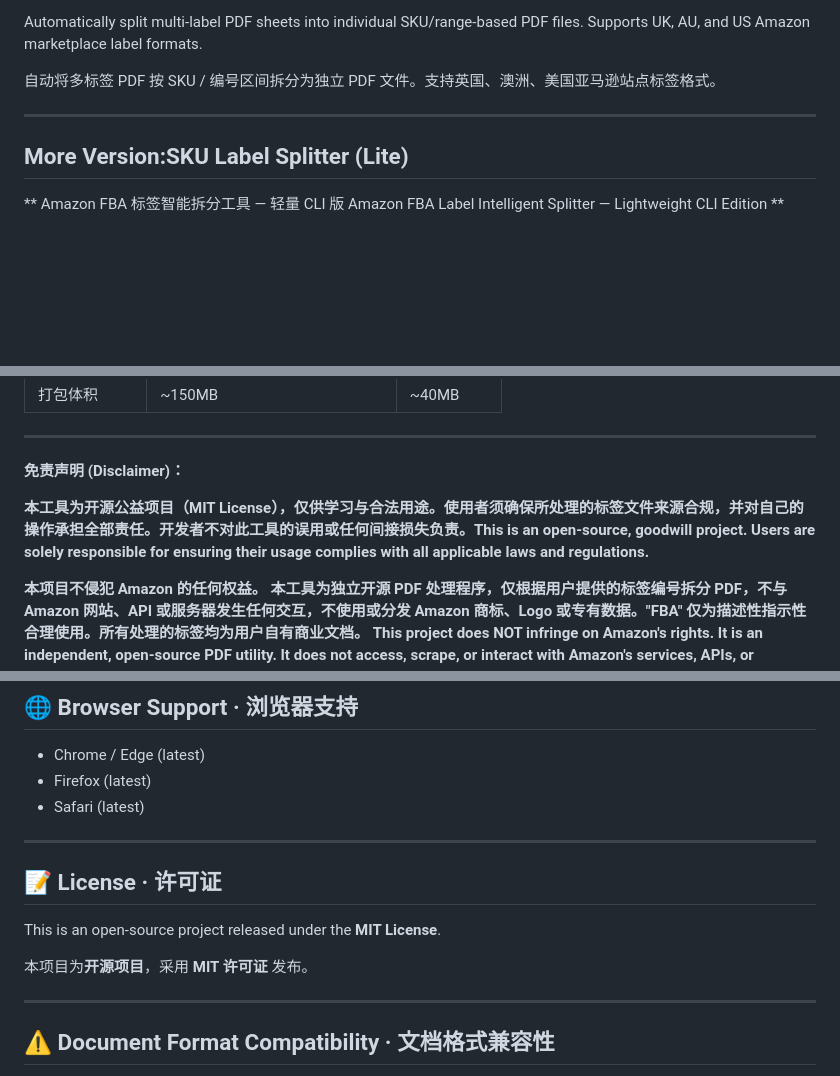
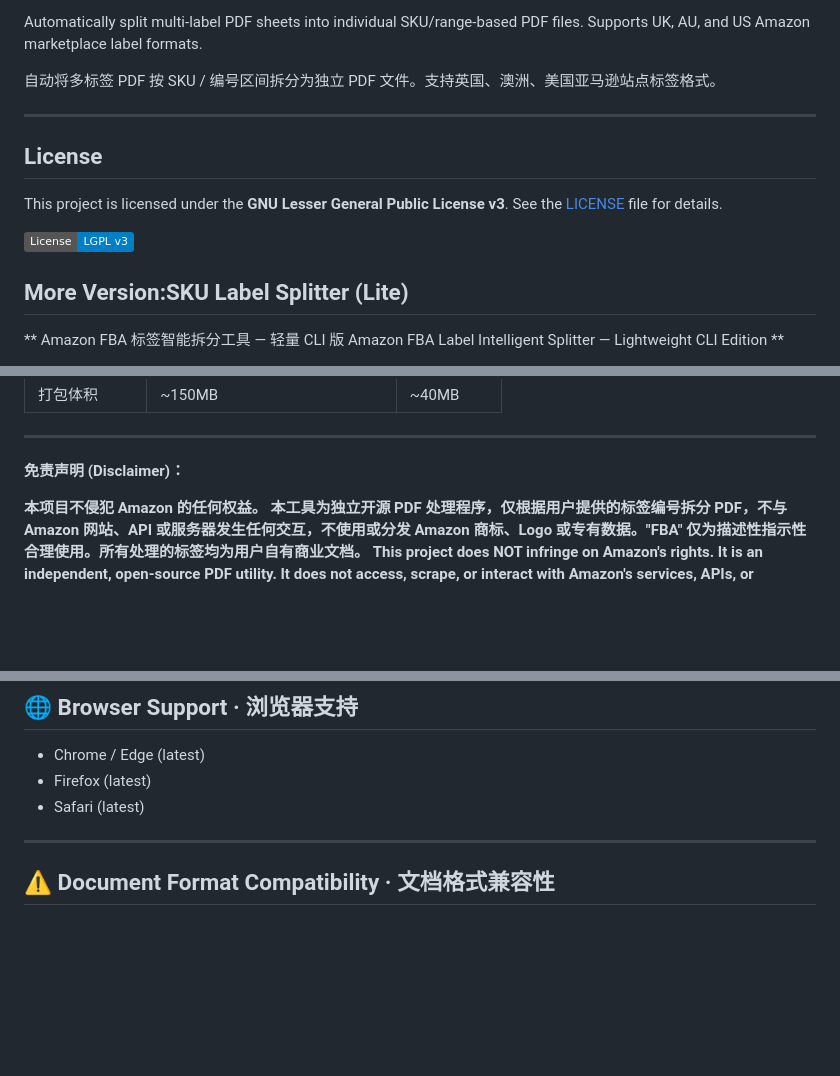
Before and after one commit to markblogforpublic/IdentifySKU, a Markdown page: README.md, 3 parts joined by grey strips. Drawn GitHub-style; badges without logos; blank space fills up the shorter version.

```diff
--- a/README.md
+++ b/README.md
@@ -9,6 +9,12 @@ Automatically split multi-label PDF sheets into individual SKU/range-based PDF f
 自动将多标签 PDF 按 SKU / 编号区间拆分为独立 PDF 文件。支持英国、澳洲、美国亚马逊站点标签格式。
 
 ---
+## License
+
+This project is licensed under the **GNU Lesser General Public License v3**. See the [LICENSE](LICENSE) file for details.
+
+[![License: LGPL v3](https://img.shields.io/badge/License-LGPL%20v3-blue.svg)](https://www.gnu.org/licenses/lgpl-3.0)
+
 
 ## More Version:SKU Label Splitter (Lite)
 **
@@ -36,7 +42,7 @@ More Info: Please read its readme.md
 ---
 **免责声明 (Disclaimer)：**
 
-**本工具为开源公益项目（MIT License），仅供学习与合法用途。使用者须确保所处理的标签文件来源合规，并对自己的操作承担全部责任。开发者不对此工具的误用或任何间接损失负责。This is an open-source, goodwill project. Users are solely responsible for ensuring their usage complies with all applicable laws and regulations.**
+
 
 **本项目不侵犯 Amazon 的任何权益。 本工具为独立开源 PDF 处理程序，仅根据用户提供的标签编号拆分 PDF，不与 Amazon 网站、API 或服务器发生任何交互，不使用或分发 Amazon 商标、Logo 或专有数据。"FBA" 仅为描述性指示性合理使用。所有处理的标签均为用户自有商业文档。
 This project does NOT infringe on Amazon's rights. It is an independent, open-source PDF utility. It does not access, scrape, or interact with Amazon's services, APIs, or trademarks in any form. "FBA" is used solely in a descriptive, nominative fair-use capacity. All labels processed are the user's own business documents.**
@@ -202,13 +208,7 @@ Copy the entire `FBA Label Splitter` folder to distribute. The EXE bundles all d
 
 ---
 
-## 📝 License · 许可证
 
-This is an open-source project released under the **MIT License**.
-
-本项目为**开源项目**，采用 **MIT 许可证** 发布。
-
----
 
 ## ⚠️ Document Format Compatibility · 文档格式兼容性
 
```
Also changed, not shown: other parts of README.md (+1 -1 lines).
